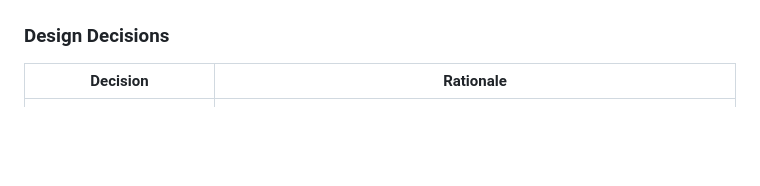
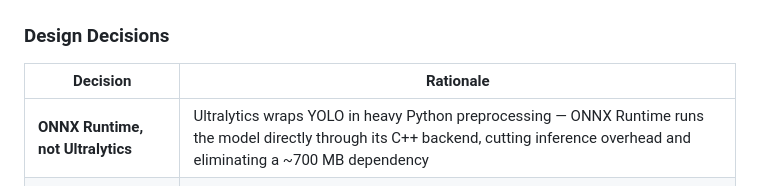
Before and after one commit to odd-squad-eye/EYE, a Markdown page: README.md, the part around the change. GitHub-like rendering; blank space fills up the shorter version.

Commit message:
docs: add Ultralytics-to-ONNX migration as key design decision

```diff
--- a/README.md
+++ b/README.md
@@ -64,6 +64,7 @@ EYE is a **gesture-controlled AI assistant** that uses your phone's camera to de
 
 | Decision | Rationale |
 |----------|-----------|
+| **ONNX Runtime, not Ultralytics** | Ultralytics wraps YOLO in heavy Python preprocessing — ONNX Runtime runs the model directly through its C++ backend, cutting inference overhead and eliminating a ~700 MB dependency |
 | **REST, not WebSockets** | Simpler, more reliable — no persistent connection to manage or reconnect |
 | **Touch gestures, not voice** | Works in noisy environments where voice recognition fails |
 | **No camera streaming** | Camera stays local; only sends a single frame when you tap (privacy + bandwidth) |
```
